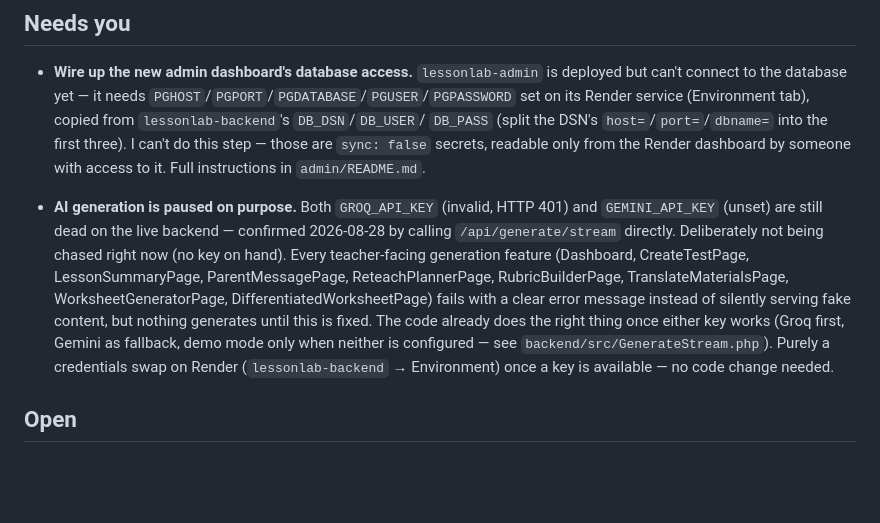
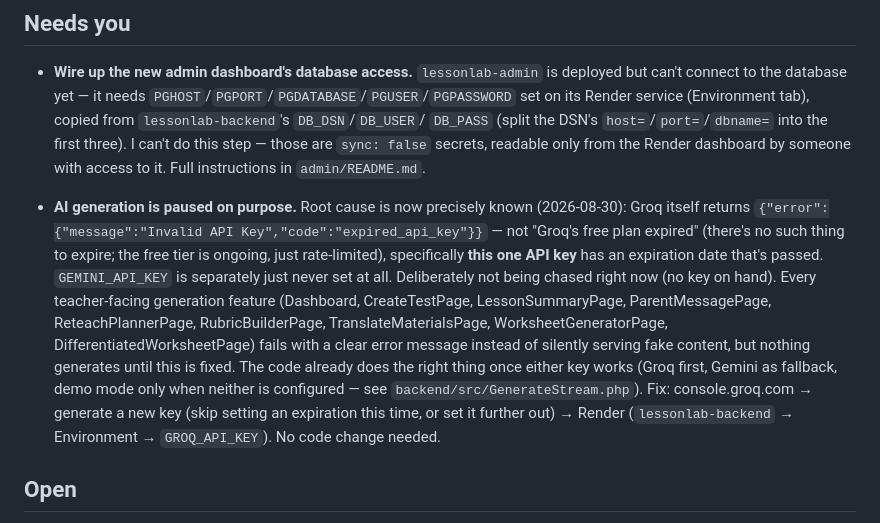
Before and after one commit to hilexa-hlxa/lesson-planner, a Markdown page: ROADMAP.md, the part around the change. Drawn GitHub-style; blank space fills up the shorter version.

Commit message:
Document the now-precise Groq diagnosis in ROADMAP.md
The improved error diagnostics from the previous commit gave a
definitive answer: Groq's own response is code: "expired_api_key" —
this specific key had an expiration date set and it passed, not
"Groq's free plan expired" (no such thing). Updated the entry so
whoever reads this next doesn't have to re-derive what's already known.

Co-Authored-By: Claude Sonnet 5 <noreply@anthropic.com>
Claude-Session: https://claude.ai/code/session_01LG47r2yJksTzzv3TbnFZu4

```diff
--- a/ROADMAP.md
+++ b/ROADMAP.md
@@ -145,16 +145,19 @@
   those are `sync: false` secrets, readable only from the Render dashboard by someone with access to
   it. Full instructions in `admin/README.md`.
 
-- **AI generation is paused on purpose.** Both `GROQ_API_KEY` (invalid, HTTP 401) and
-  `GEMINI_API_KEY` (unset) are still dead on the live backend — confirmed 2026-08-28 by calling
-  `/api/generate/stream` directly. Deliberately not being chased right now (no key on hand). Every
+- **AI generation is paused on purpose.** Root cause is now precisely known (2026-08-30): Groq
+  itself returns `{"error":{"message":"Invalid API Key","code":"expired_api_key"}}` — not "Groq's
+  free plan expired" (there's no such thing to expire; the free tier is ongoing, just rate-limited),
+  specifically **this one API key** has an expiration date that's passed. `GEMINI_API_KEY` is
+  separately just never set at all. Deliberately not being chased right now (no key on hand). Every
   teacher-facing generation feature (Dashboard, CreateTestPage, LessonSummaryPage,
   ParentMessagePage, ReteachPlannerPage, RubricBuilderPage, TranslateMaterialsPage,
   WorksheetGeneratorPage, DifferentiatedWorksheetPage) fails with a clear error message instead of
   silently serving fake content, but nothing generates until this is fixed. The code already does
   the right thing once either key works (Groq first, Gemini as fallback, demo mode only when
-  neither is configured — see `backend/src/GenerateStream.php`). Purely a credentials swap on
-  Render (`lessonlab-backend` → Environment) once a key is available — no code change needed.
+  neither is configured — see `backend/src/GenerateStream.php`). Fix: console.groq.com → generate a
+  new key (skip setting an expiration this time, or set it further out) → Render
+  (`lessonlab-backend` → Environment → `GROQ_API_KEY`). No code change needed.
 
 ## Open
 
```
